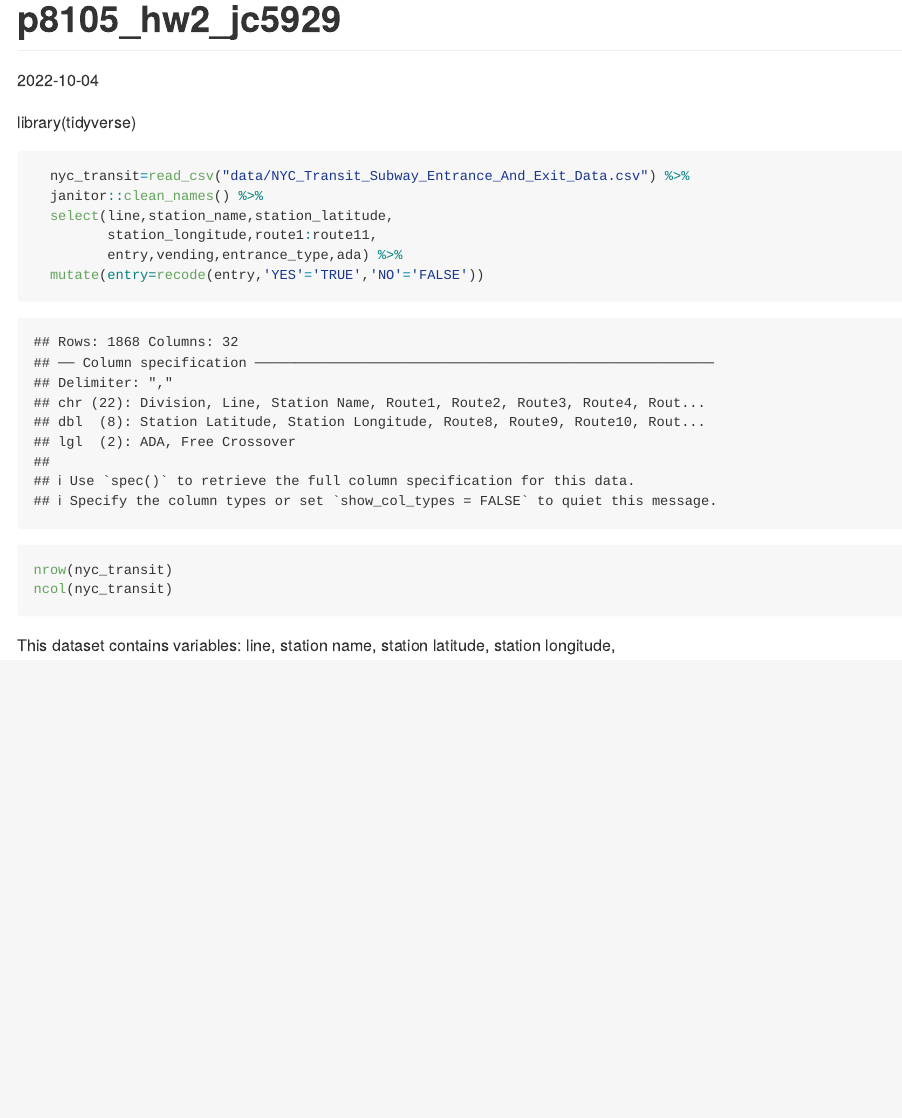
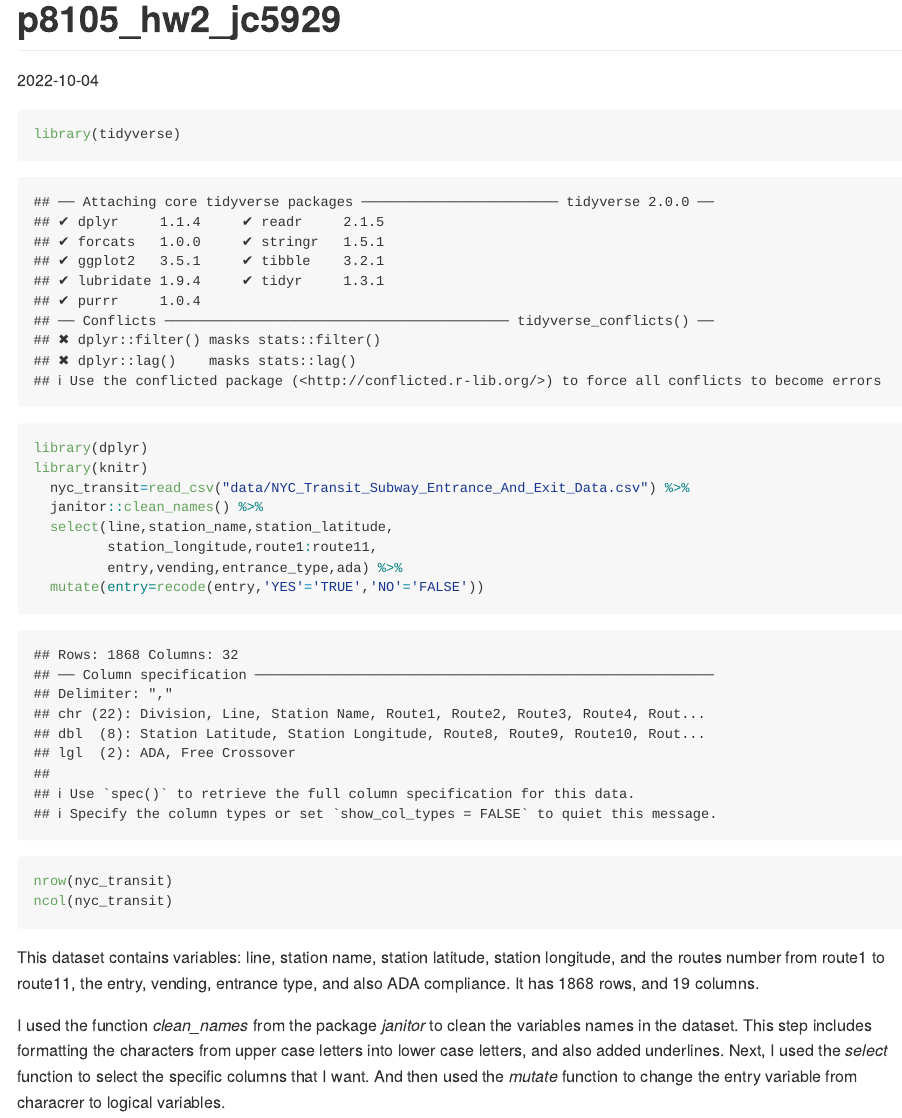
Before and after one commit to jchaicc/p8105_hw2_jc5929, an R Markdown document (p8105_hw2_jc5929.Rmd): the page in a window 1100 px wide, from its top. Rendered offline with R 4.5, knitr and Pandoc, with nearby package versions; column names are cleaned by a stand-in for the janitor package; common packages that the code uses without loading them are loaded.

Commit message:
added explanation on the dataset and html output

````diff
--- a/p8105_hw2_jc5929.Rmd
+++ b/p8105_hw2_jc5929.Rmd
@@ -4,11 +4,11 @@ output: github_document
 date: "2022-10-04"
 ---
 
-```{r setup, include=FALSE}
-knitr::opts_chunk$set(echo = TRUE)
-```
+
+```{r}
 library(tidyverse)
-```{r}
+library(dplyr)
+library(knitr)
   nyc_transit=read_csv("data/NYC_Transit_Subway_Entrance_And_Exit_Data.csv") %>%
   janitor::clean_names() %>%
   select(line,station_name,station_latitude,
@@ -23,4 +23,16 @@ nrow(nyc_transit)
 ncol(nyc_transit)
 ```
 
-This dataset contains variables: line, station name, station latitude, station longitude,
+This dataset contains variables: line, station name, station latitude, station
+longitude,
+and the routes number from route1 to route11, the entry, vending, entrance type,
+and also ADA compliance. It has 1868 rows, and 19 columns.
+
+I used the function *clean_names* from the package *janitor* to clean the
+variables
+names in the dataset. This step includes formatting the characters from upper
+case
+letters into lower case letters, and also added underlines.
+Next, I used the *select* function to select the specific columns that I want.
+And then used the *mutate* function to change the entry variable from characrer
+to logical variables.
````
Also changed, not shown: p8105_hw2_jc5929.md (added).
